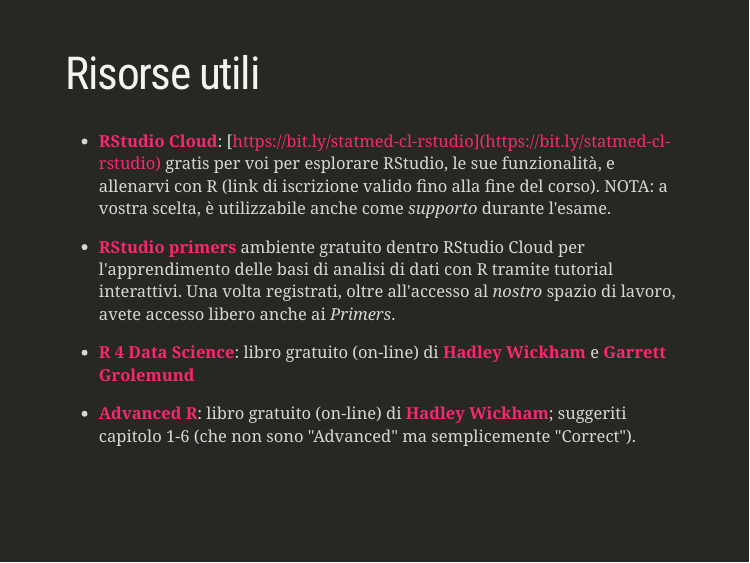
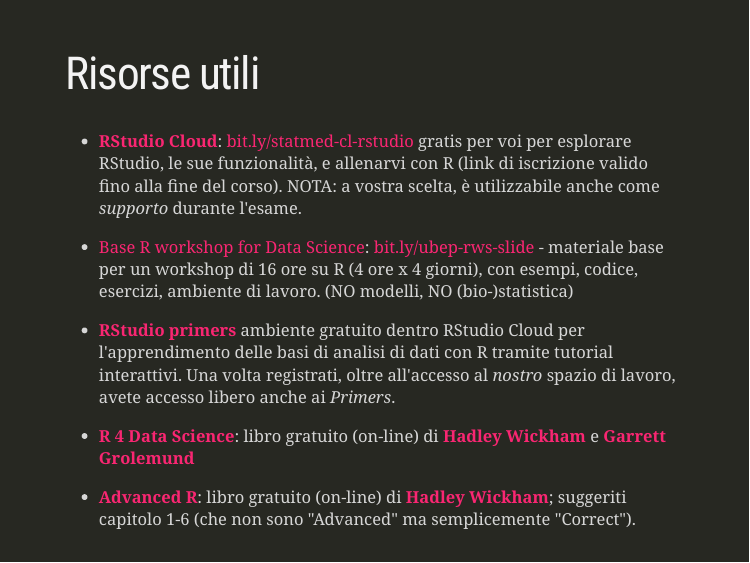
Before and after one commit to CorradoLanera/statistica-medica-short, an R Markdown document (docs/01-r_rstudio.Rmd): page 28 of 30. Rendered offline with R 4.5, knitr and Pandoc, with nearby package versions; the slides are laid out offline by our stand-in for remark.js, each with all of its steps uncovered, in fonts that may differ from those the slides ask for, and without slide numbers, shadows or browser add-ons; some code elsewhere in the file could not run offline; a font, style sheet, LaTeX package, included part or bibliography that could not be used is replaced or left out.

Commit message:
aggiunto ubep-rws ai link suggeriti

```diff
--- a/docs/01-r_rstudio.Rmd
+++ b/docs/01-r_rstudio.Rmd
@@ -462,7 +462,9 @@
 
 # Risorse utili
 
-- [**RStudio Cloud**](https://bit.ly/statmed-cl-rstudio): [https://bit.ly/statmed-cl-rstudio](https://bit.ly/statmed-cl-rstudio) gratis per voi per esplorare RStudio, le sue funzionalità, e allenarvi con R (link di iscrizione valido fino alla fine del corso). NOTA: a vostra scelta, è utilizzabile anche come _supporto_ durante l'esame.
+- [**RStudio Cloud**](https://bit.ly/statmed-cl-rstudio): [bit.ly/statmed-cl-rstudio](https://bit.ly/statmed-cl-rstudio) gratis per voi per esplorare RStudio, le sue funzionalità, e allenarvi con R (link di iscrizione valido fino alla fine del corso). NOTA: a vostra scelta, è utilizzabile anche come _supporto_ durante l'esame.
+
+- [Base R workshop for Data Science](https://bit.ly/ubep-rws-slide): [bit.ly/ubep-rws-slide](https://bit.ly/ubep-rws-slide) - materiale base per un workshop di 16 ore su R (4 ore x 4 giorni), con esempi, codice, esercizi, ambiente di lavoro. (NO modelli, NO (bio-)statistica)
 
 - [**RStudio primers**](https://rstudio.cloud/learn/primers) ambiente gratuito dentro RStudio Cloud per l'apprendimento delle basi di analisi di dati con R tramite tutorial interattivi. Una volta registrati, oltre all'accesso al _nostro_ spazio di lavoro, avete accesso libero anche ai _Primers_.
 
```
Also changed, not shown: 1 other file.
